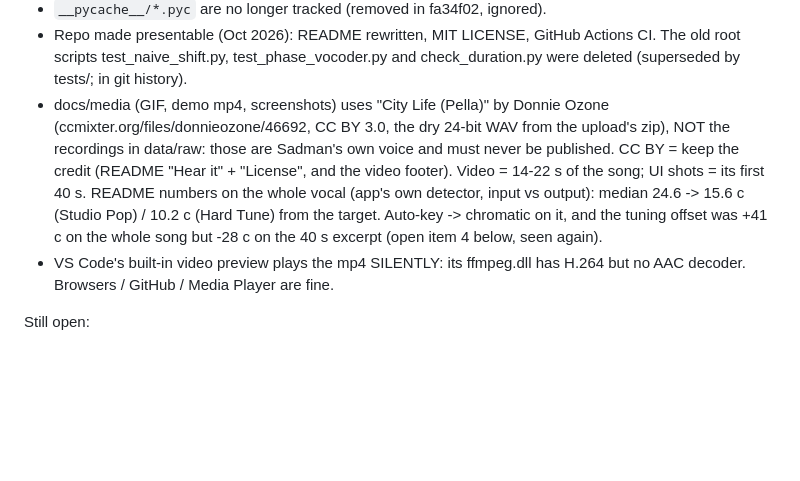
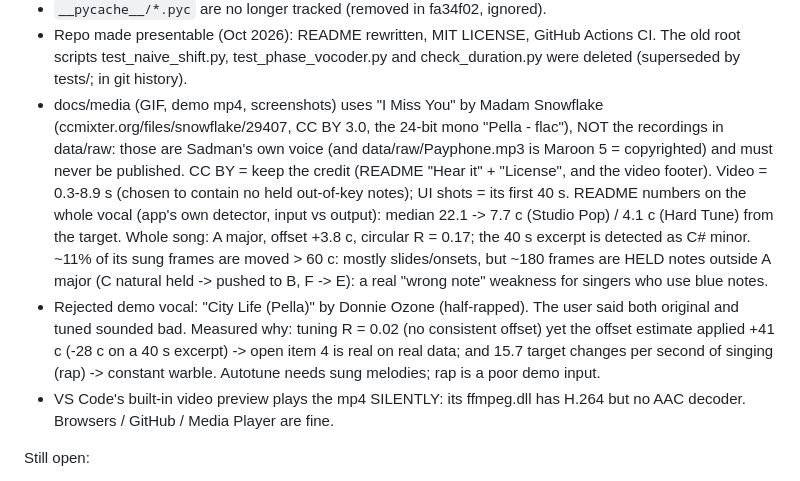
Before and after one commit to SadMan-ZaMaN/Autotune-Project, a Markdown page: CLAUDE.md, the part around the change. Rendered like a GitHub page; blank space fills up the shorter version.

```diff
--- a/CLAUDE.md
+++ b/CLAUDE.md
@@ -291,16 +291,25 @@ Resolved (kept here so nobody re-investigates):
 - Repo made presentable (Oct 2026): README rewritten, MIT LICENSE, GitHub
   Actions CI. The old root scripts test_naive_shift.py, test_phase_vocoder.py
   and check_duration.py were deleted (superseded by tests/; in git history).
-- docs/media (GIF, demo mp4, screenshots) uses "City Life (Pella)" by Donnie
-  Ozone (ccmixter.org/files/donnieozone/46692, CC BY 3.0, the dry 24-bit
-  WAV from the upload's zip), NOT the recordings in data/raw: those are
-  Sadman's own voice and must never be published. CC BY = keep the credit
-  (README "Hear it" + "License", and the video footer). Video = 14-22 s of
-  the song; UI shots = its first 40 s. README numbers on the whole vocal
-  (app's own detector, input vs output): median 24.6 -> 15.6 c (Studio Pop)
-  / 10.2 c (Hard Tune) from the target. Auto-key -> chromatic on it, and the
-  tuning offset was +41 c on the whole song but -28 c on the 40 s excerpt
-  (open item 4 below, seen again).
+- docs/media (GIF, demo mp4, screenshots) uses "I Miss You" by Madam
+  Snowflake (ccmixter.org/files/snowflake/29407, CC BY 3.0, the 24-bit mono
+  "Pella - flac"), NOT the recordings in data/raw: those are Sadman's own
+  voice (and data/raw/Payphone.mp3 is Maroon 5 = copyrighted) and must never
+  be published. CC BY = keep the credit (README "Hear it" + "License", and
+  the video footer). Video = 0.3-8.9 s (chosen to contain no held
+  out-of-key notes); UI shots = its first 40 s. README numbers on the whole
+  vocal (app's own detector, input vs output): median 22.1 -> 7.7 c (Studio
+  Pop) / 4.1 c (Hard Tune) from the target. Whole song: A major, offset
+  +3.8 c, circular R = 0.17; the 40 s excerpt is detected as C# minor.
+  ~11% of its sung frames are moved > 60 c: mostly slides/onsets, but ~180
+  frames are HELD notes outside A major (C natural held -> pushed to B,
+  F -> E): a real "wrong note" weakness for singers who use blue notes.
+- Rejected demo vocal: "City Life (Pella)" by Donnie Ozone (half-rapped).
+  The user said both original and tuned sounded bad. Measured why: tuning
+  R = 0.02 (no consistent offset) yet the offset estimate applied +41 c
+  (-28 c on a 40 s excerpt) -> open item 4 is real on real data; and
+  15.7 target changes per second of singing (rap) -> constant warble.
+  Autotune needs sung melodies; rap is a poor demo input.
 - VS Code's built-in video preview plays the mp4 SILENTLY: its ffmpeg.dll
   has H.264 but no AAC decoder. Browsers / GitHub / Media Player are fine.
 
```
Also changed, not shown: README.md (+14 -16 lines), docs/media/demo_thumbnail.png, docs/media/ui_result.png, docs/media/ui_steps.png, 2 other files.
